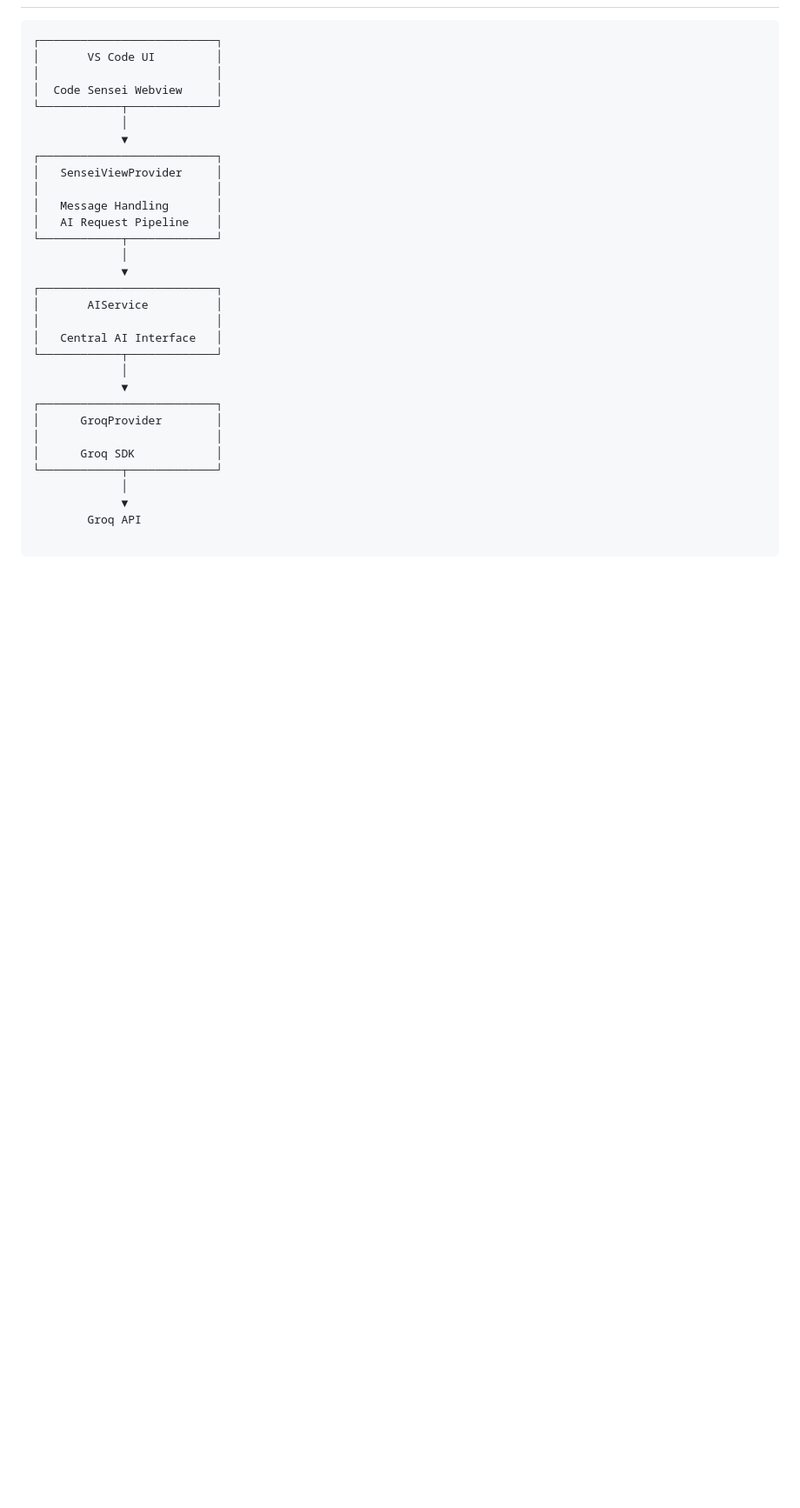
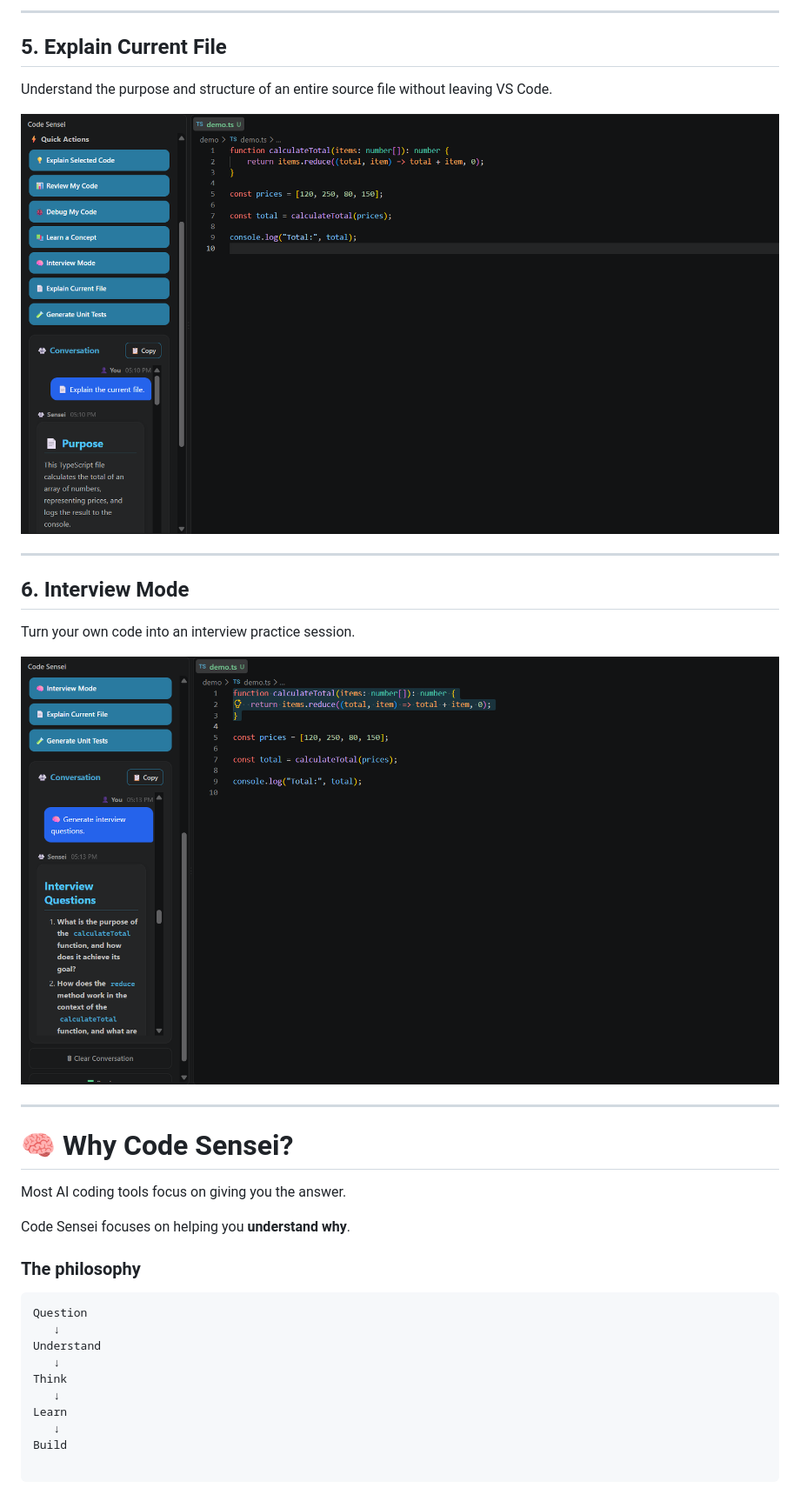
Before and after one commit to VaradNatekar/code-sensei, a Markdown page: README.md, the part around one of its changes. Shown at 87% size. Drawn GitHub-style; pictures changed too: screenshots/05-explain-current-file.png (added), screenshots/06-interview-mode.png (added); blank space fills up the shorter version.

````diff
--- a/README.md
+++ b/README.md
@@ -117,32 +57,36 @@ The goal is to help developers:
+---
+
+## 5. Explain Current File
+
+Understand the purpose and structure of an entire source file without leaving VS Code.
+
+![Explain Current File](screenshots/05-explain-current-file.png)
+
+---
+
+## 6. Interview Mode
+
+Turn your own code into an interview practice session.
+
+![Interview Mode](screenshots/06-interview-mode.png)
+
+---
+
+# 🧠 Why Code Sensei?
+
+Most AI coding tools focus on giving you the answer.
+
+Code Sensei focuses on helping you **understand why**.
+
+### The philosophy
 
 ```text
-┌──────────────────────────┐
-│       VS Code UI         │
-│                          │
-│  Code Sensei Webview     │
-└────────────┬─────────────┘
-             │
-             ▼
-┌──────────────────────────┐
-│   SenseiViewProvider     │
-│                          │
-│   Message Handling       │
-│   AI Request Pipeline    │
-└────────────┬─────────────┘
-             │
-             ▼
-┌──────────────────────────┐
-│       AIService          │
-│                          │
-│   Central AI Interface   │
-└────────────┬─────────────┘
-             │
-             ▼
-┌──────────────────────────┐
-│      GroqProvider        │
-│                          │
-│      Groq SDK            │
-└────────────┬─────────────┘
-             │
-             ▼
-        Groq API
+Question
+   ↓
+Understand
+   ↓
+Think
+   ↓
+Learn
+   ↓
+Build
````
Also changed, not shown: other parts of README.md (+34 -94 lines), screenshots/01-overview.png (added), screenshots/02-explain-selected-code.png (added), screenshots/03-debug-code.png (added), screenshots/04-generate-unit-tests.png (added), 7 other files.
